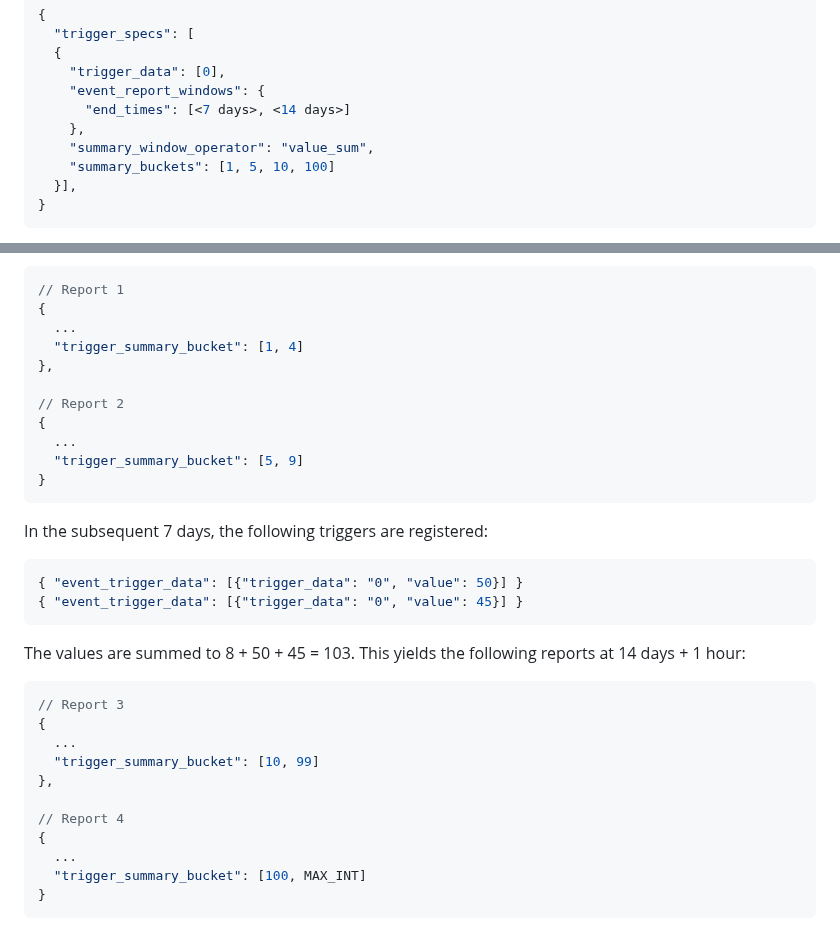
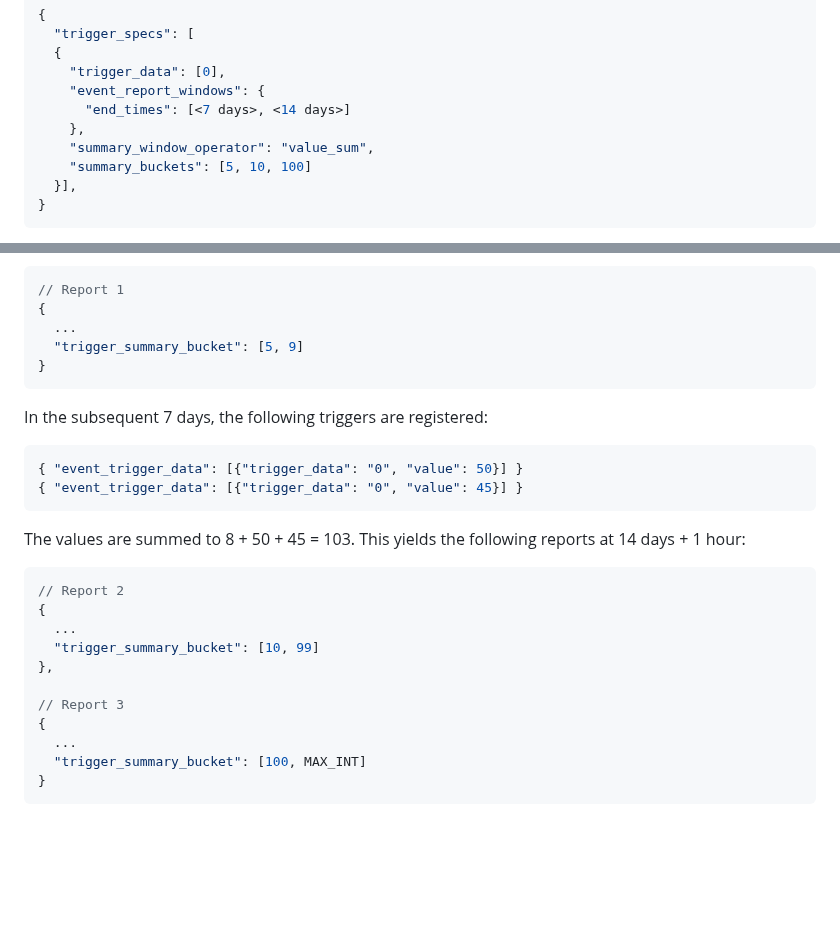
Before and after one commit to WICG/attribution-reporting-api, a Markdown page: flexible_event_config.md, 2 parts joined by grey strips. Rendered like a GitHub page; blank space fills up the shorter version.

Commit message:
avvarad review

````diff
--- a/flexible_event_config.md
+++ b/flexible_event_config.md
@@ -203,7 +203,7 @@ This example configuration supports a developer who wants to optimize for value
       "end_times": [<7 days>, <14 days>]
     },
     "summary_window_operator": "value_sum",
-    "summary_buckets": [1, 5, 10, 100]
+    "summary_buckets": [5, 10, 100]
   }],
 }
 ```
@@ -223,12 +223,6 @@ The values are summed (to 8) and reported in the following reports after 7 days
 // Report 1
 {
   ...
-  "trigger_summary_bucket": [1, 4]
-},
-
-// Report 2
-{
-  ...
   "trigger_summary_bucket": [5, 9]
 }
 ```
@@ -243,13 +237,13 @@ In the subsequent 7 days, the following triggers are registered:
 The values are summed to 8 + 50 + 45 = 103. This yields the following reports at 14 days + 1 hour:
 
 ```jsonc
-// Report 3
+// Report 2
 {
   ...
   "trigger_summary_bucket": [10, 99]
 },
 
-// Report 4
+// Report 3
 {
   ...
   "trigger_summary_bucket": [100, MAX_INT]
````
